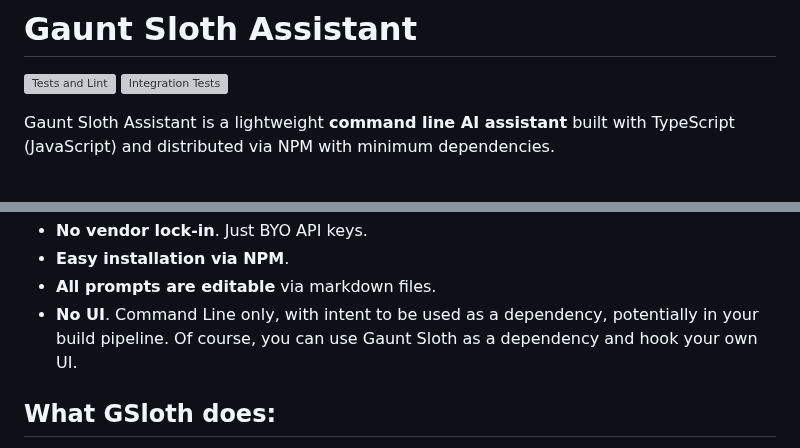
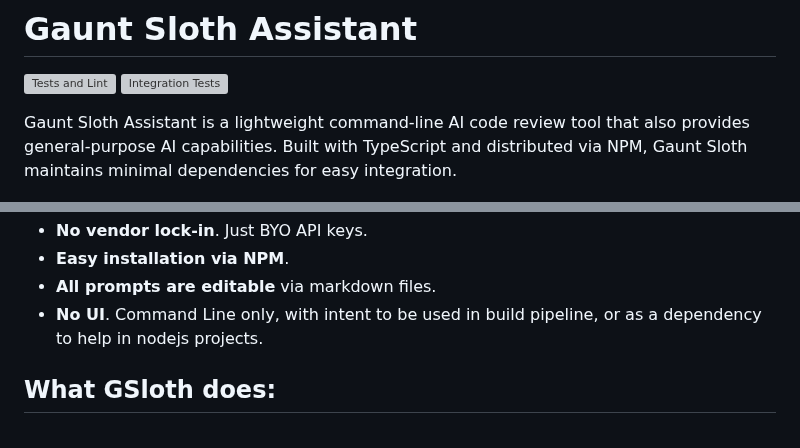
Before and after one commit to andruhon/gaunt-sloth-assistant, a Markdown page: README.md, 2 parts joined by grey strips. GitHub-like rendering; grey boxes are pictures that could not be loaded.

```diff
--- a/README.md
+++ b/README.md
@@ -1,8 +1,8 @@
 # Gaunt Sloth Assistant
 [![Tests and Lint](https://github.com/Galvanized-Pukeko/gaunt-sloth-assistant/actions/workflows/unit-tests.yml/badge.svg)](https://github.com/Galvanized-Pukeko/gaunt-sloth-assistant/actions/workflows/unit-tests.yml) [![Integration Tests](https://github.com/Galvanized-Pukeko/gaunt-sloth-assistant/actions/workflows/integration-tests.yml/badge.svg?event=push)](https://github.com/Galvanized-Pukeko/gaunt-sloth-assistant/actions/workflows/integration-tests.yml)
 
-Gaunt Sloth Assistant is a lightweight **command line AI assistant**
-built with TypeScript (JavaScript) and distributed via NPM with minimum dependencies.
+Gaunt Sloth Assistant is a lightweight command-line AI code review tool that also provides general-purpose AI capabilities.
+Built with TypeScript and distributed via NPM, Gaunt Sloth maintains minimal dependencies for easy integration.
 
 ![GSloth Banner](assets/gaunt-sloth-logo.png)
 
@@ -29,8 +29,7 @@ The promise of Gaunt Sloth:
 - **No vendor lock-in**. Just BYO API keys.
 - **Easy installation via NPM**.
 - **All prompts are editable** via markdown files.
-- **No UI**. Command Line only, with intent to be used as a dependency, potentially in your build pipeline.
-  Of course, you can use Gaunt Sloth as a dependency and hook your own UI.
+- **No UI**. Command Line only, with intent to be used in build pipeline, or as a dependency to help in nodejs projects.
 
 ## What GSloth does:
 
```
